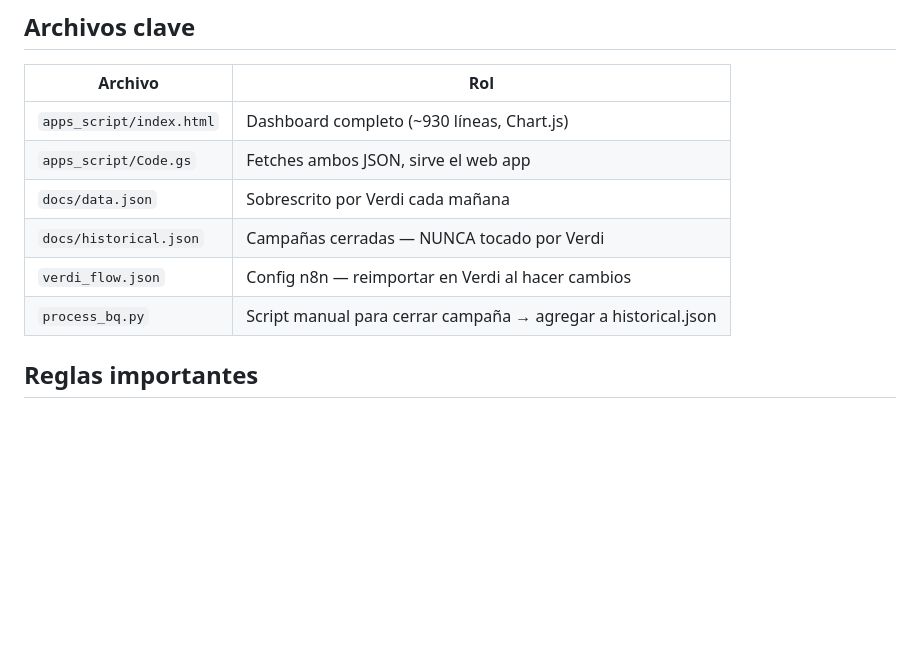
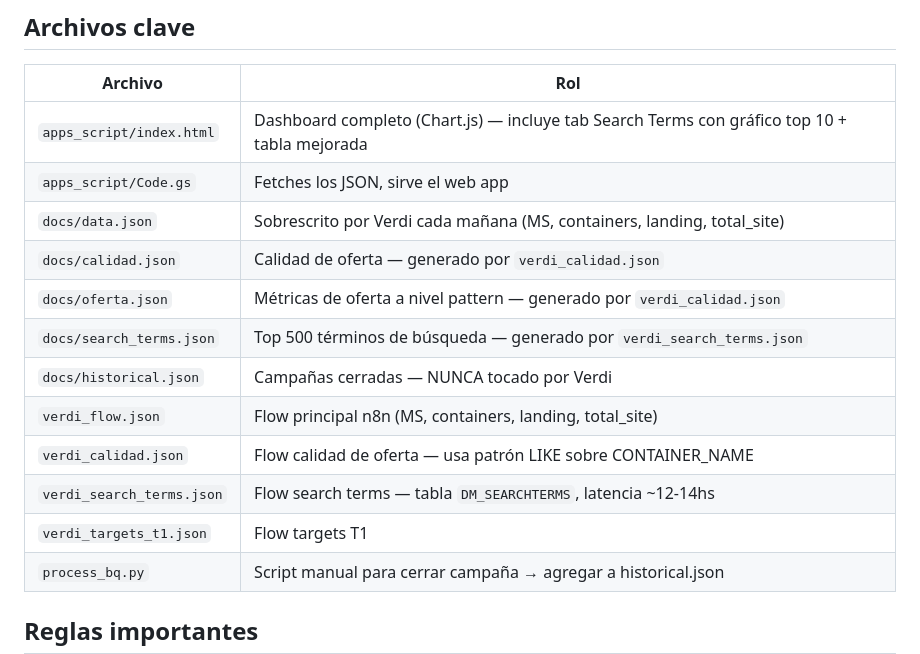
Before and after one commit to josefinaquirno/campaign_tracker, a Markdown page: CLAUDE.md, the part around one of its changes. Rendered like a GitHub page; blank space fills up the shorter version.

```diff
--- a/CLAUDE.md
+++ b/CLAUDE.md
@@ -18,11 +18,17 @@ Apps Script (Code.gs)
 ## Archivos clave
 | Archivo | Rol |
 |---------|-----|
-| `apps_script/index.html` | Dashboard completo (~930 líneas, Chart.js) |
-| `apps_script/Code.gs` | Fetches ambos JSON, sirve el web app |
-| `docs/data.json` | Sobrescrito por Verdi cada mañana |
+| `apps_script/index.html` | Dashboard completo (Chart.js) — incluye tab Search Terms con gráfico top 10 + tabla mejorada |
+| `apps_script/Code.gs` | Fetches los JSON, sirve el web app |
+| `docs/data.json` | Sobrescrito por Verdi cada mañana (MS, containers, landing, total_site) |
+| `docs/calidad.json` | Calidad de oferta — generado por `verdi_calidad.json` |
+| `docs/oferta.json` | Métricas de oferta a nivel pattern — generado por `verdi_calidad.json` |
+| `docs/search_terms.json` | Top 500 términos de búsqueda — generado por `verdi_search_terms.json` |
 | `docs/historical.json` | Campañas cerradas — NUNCA tocado por Verdi |
-| `verdi_flow.json` | Config n8n — reimportar en Verdi al hacer cambios |
+| `verdi_flow.json` | Flow principal n8n (MS, containers, landing, total_site) |
+| `verdi_calidad.json` | Flow calidad de oferta — usa patrón LIKE sobre CONTAINER_NAME |
+| `verdi_search_terms.json` | Flow search terms — tabla `DM_SEARCHTERMS`, latencia ~12-14hs |
+| `verdi_targets_t1.json` | Flow targets T1 |
 | `process_bq.py` | Script manual para cerrar campaña → agregar a historical.json |
 
 ## Reglas importantes
```
Also changed, not shown: other parts of CLAUDE.md (+27 -2 lines).
